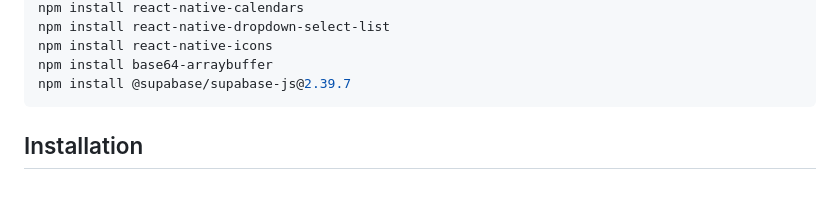
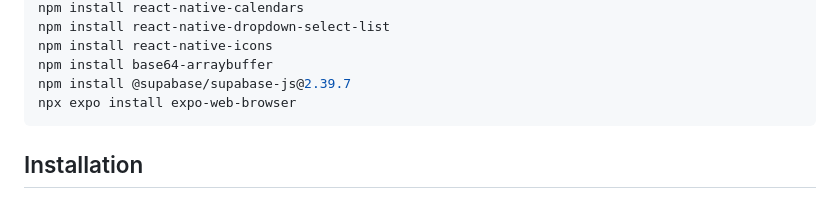
Before and after one commit to EvanK123/PICHealthApp, a Markdown page: README.md, the part around the change. Drawn GitHub-style.

````diff
--- a/README.md
+++ b/README.md
@@ -40,6 +40,7 @@ npm install react-native-dropdown-select-list
 npm install react-native-icons
 npm install base64-arraybuffer
 npm install @supabase/supabase-js@2.39.7
+npx expo install expo-web-browser
 ```
 
 ## Installation
````
